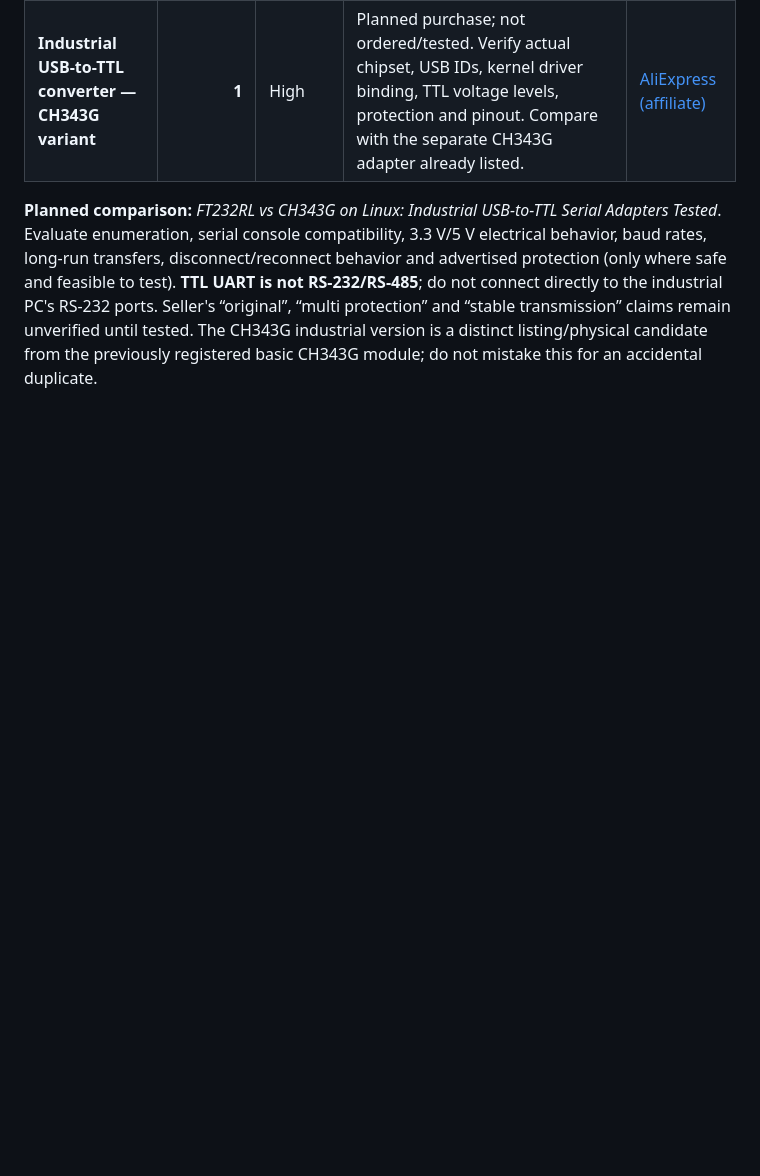
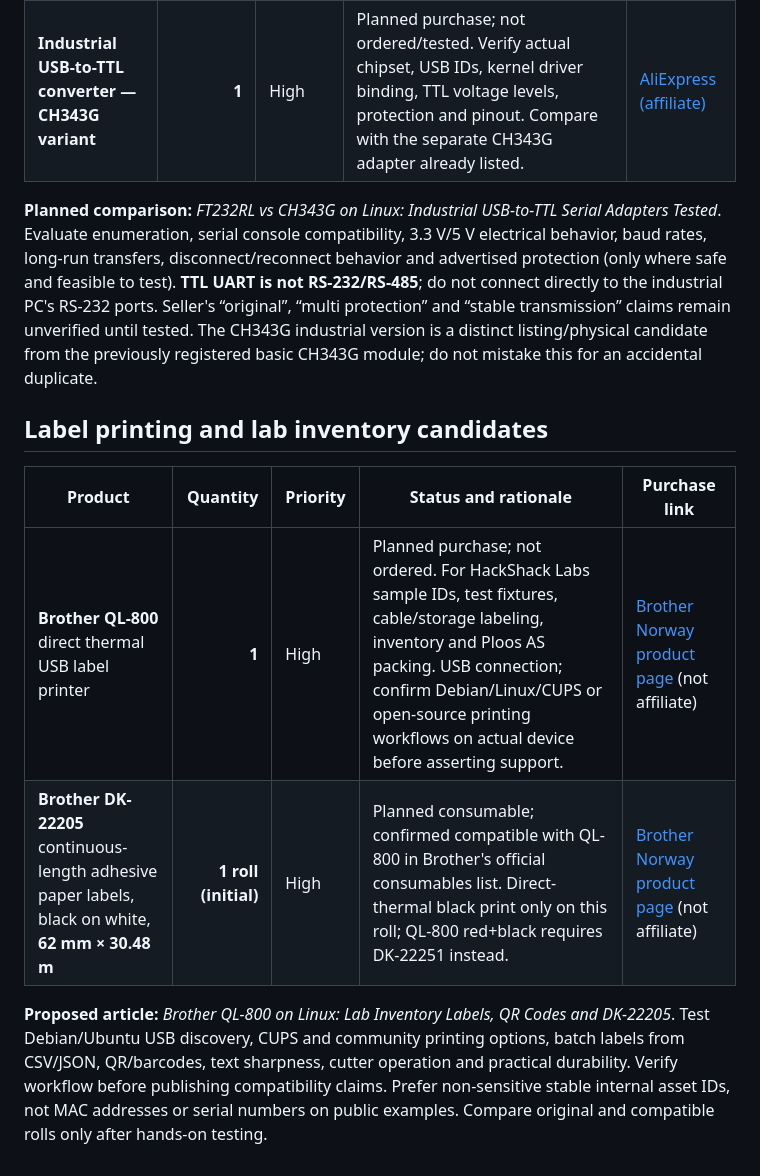
Before and after one commit to Ploos-AS/hackshack-labs, a Markdown page: docs/lab/INSTRUMENT-PURCHASE-CANDIDATES.md, the part around the change. GitHub-like rendering; blank space fills up the shorter version.

Commit message:
docs: add Brother QL-800 and DK-22205 to lab purchase candidates

```diff
--- a/docs/lab/INSTRUMENT-PURCHASE-CANDIDATES.md
+++ b/docs/lab/INSTRUMENT-PURCHASE-CANDIDATES.md
@@ -185,3 +185,12 @@ Test Debian Linux compatibility; identify actual RAM/SSD/network/Wi-Fi hardware
 | **Industrial USB-to-TTL converter — CH343G variant** | **1** | High | Planned purchase; not ordered/tested. Verify actual chipset, USB IDs, kernel driver binding, TTL voltage levels, protection and pinout. Compare with the separate CH343G adapter already listed. | [AliExpress (affiliate)](https://s.click.aliexpress.com/e/_c2Ql9dhf) |
 
 **Planned comparison:** *FT232RL vs CH343G on Linux: Industrial USB-to-TTL Serial Adapters Tested*. Evaluate enumeration, serial console compatibility, 3.3 V/5 V electrical behavior, baud rates, long-run transfers, disconnect/reconnect behavior and advertised protection (only where safe and feasible to test). **TTL UART is not RS-232/RS-485**; do not connect directly to the industrial PC's RS-232 ports. Seller's “original”, “multi protection” and “stable transmission” claims remain unverified until tested. The CH343G industrial version is a distinct listing/physical candidate from the previously registered basic CH343G module; do not mistake this for an accidental duplicate.
+
+## Label printing and lab inventory candidates
+
+| Product | Quantity | Priority | Status and rationale | Purchase link |
+| --- | ---: | --- | --- | --- |
+| **Brother QL-800** direct thermal USB label printer | **1** | High | Planned purchase; not ordered. For HackShack Labs sample IDs, test fixtures, cable/storage labeling, inventory and Ploos AS packing. USB connection; confirm Debian/Linux/CUPS or open-source printing workflows on actual device before asserting support. | [Brother Norway product page](https://store.brother.no/devices/label-printer/ql/ql800) (not affiliate) |
+| **Brother DK-22205** continuous-length adhesive paper labels, black on white, **62 mm × 30.48 m** | **1 roll (initial)** | High | Planned consumable; confirmed compatible with QL-800 in Brother's official consumables list. Direct-thermal black print only on this roll; QL-800 red+black requires DK-22251 instead. | [Brother Norway product page](https://store.brother.no/devices/label-printer/ql/ql800) (not affiliate) |
+
+**Proposed article:** *Brother QL-800 on Linux: Lab Inventory Labels, QR Codes and DK-22205*. Test Debian/Ubuntu USB discovery, CUPS and community printing options, batch labels from CSV/JSON, QR/barcodes, text sharpness, cutter operation and practical durability. Verify workflow before publishing compatibility claims. Prefer non-sensitive stable internal asset IDs, not MAC addresses or serial numbers on public examples. Compare original and compatible rolls only after hands-on testing.
```
